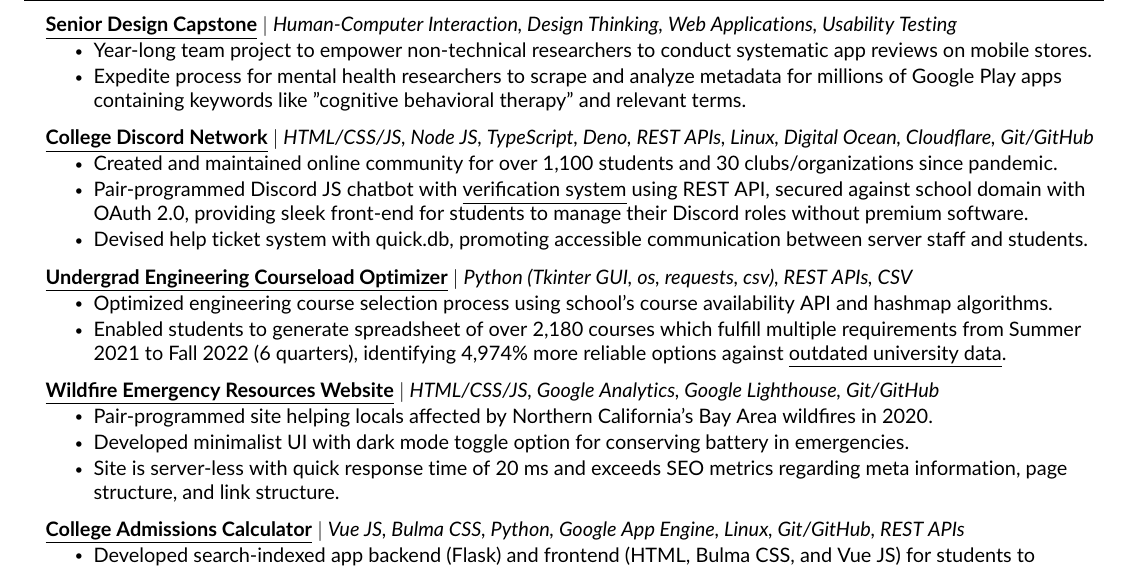
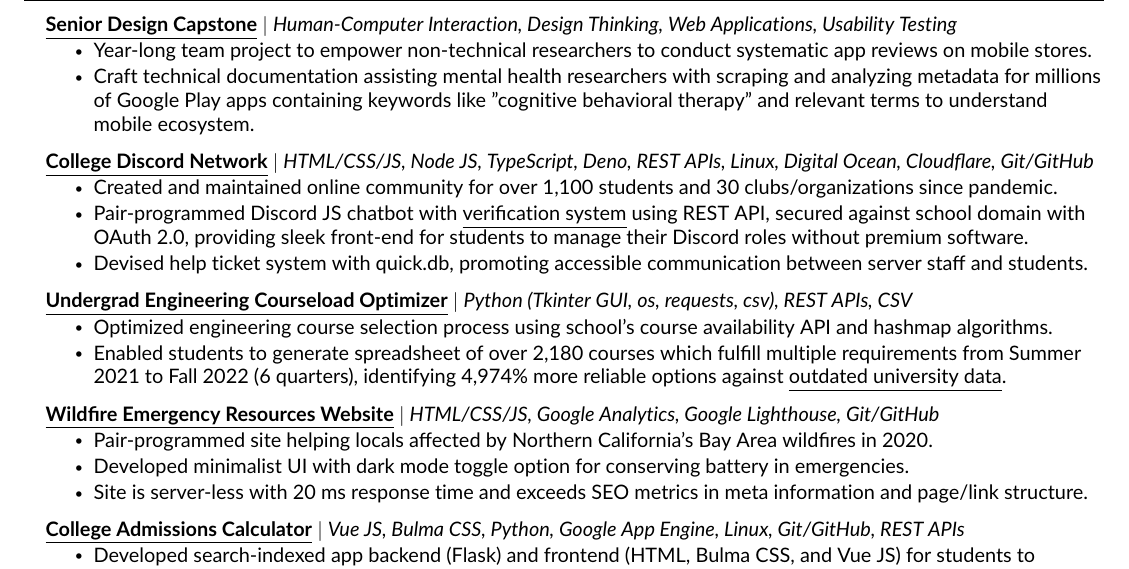
Before and after one commit to JAVAB3ANS/portfolio, a LaTeX CV (resume.tex, which reads resume/projects.tex): part of the page, cut so that both start at the same text. Compiled offline with pdfLaTeX.

Commit message:
Update projects.tex

```diff
--- a/resume/projects.tex
+++ b/resume/projects.tex
@@ -5,7 +5,7 @@
           {\textbf{\href{https://www.scu.edu/engineering/undergraduate/senior-design/}{\underline{Senior Design Capstone}}} $|$ \emph{Human-Computer Interaction, Design Thinking, Web Applications, Usability Testing}}{}
         \resumeItemListStart
         \resumeItem{Year-long team project to empower non-technical researchers to conduct systematic app reviews on mobile stores.}
-        \resumeItem{Expedite process for mental health researchers to scrape and analyze metadata for millions of Google Play apps containing keywords like "cognitive behavioral therapy" and relevant terms.}
+        \resumeItem{Craft technical documentation assisting mental health researchers with scraping and analyzing metadata for millions of Google Play apps containing keywords like "cognitive behavioral therapy" and relevant terms to understand mobile ecosystem.}
           \resumeItemListEnd
       \resumeProjectHeading
           {\textbf{\href{https://github.com/JAVAB3ANS/scu-discord-bot}{\underline{College Discord Network}}} $|$ \emph{HTML/CSS/JS, Node JS, TypeScript, Deno, REST APIs, Linux, Digital Ocean, Cloudflare, Git/GitHub}}{}
@@ -25,7 +25,7 @@
           \resumeItemListStart
             \resumeItem{Pair-programmed site helping locals affected by Northern California's Bay Area wildfires in 2020.}
             \resumeItem{Developed minimalist UI with dark mode toggle option for conserving battery in emergencies.}
-            \resumeItem{Site is server-less with quick response time of 20 ms and exceeds SEO metrics regarding meta information, page structure, and link structure.}
+            \resumeItem{Site is server-less with 20 ms response time and exceeds SEO metrics in meta information and page/link structure.}
           \resumeItemListEnd
     \resumeProjectHeading
           {\textbf{\href{https://github.com/JAVAB3ANS/sjsu-ei/}{\underline{College Admissions Calculator}}} $|$ \emph{Vue JS, Bulma CSS, Python, Google App Engine, Linux, Git/GitHub, REST APIs}}{}
```
